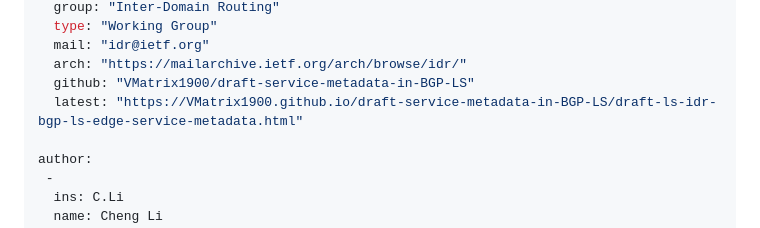
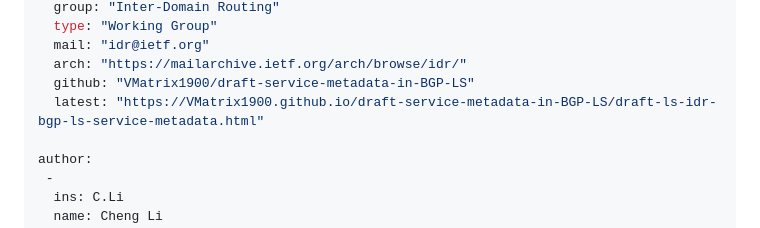
Before and after one commit to VMatrix1900/draft-service-metadata-in-BGP-LS, a Markdown page: draft-ls-idr-bgp-ls-service-metadata.md, the part around the change. Drawn GitHub-style.

```diff
--- a/draft-ls-idr-bgp-ls-service-metadata.md
+++ b/draft-ls-idr-bgp-ls-service-metadata.md
@@ -19,7 +19,7 @@ venue:
   mail: "idr@ietf.org"
   arch: "https://mailarchive.ietf.org/arch/browse/idr/"
   github: "VMatrix1900/draft-service-metadata-in-BGP-LS"
-  latest: "https://VMatrix1900.github.io/draft-service-metadata-in-BGP-LS/draft-ls-idr-bgp-ls-edge-service-metadata.html"
+  latest: "https://VMatrix1900.github.io/draft-service-metadata-in-BGP-LS/draft-ls-idr-bgp-ls-service-metadata.html"
 
 author:
  -
```
